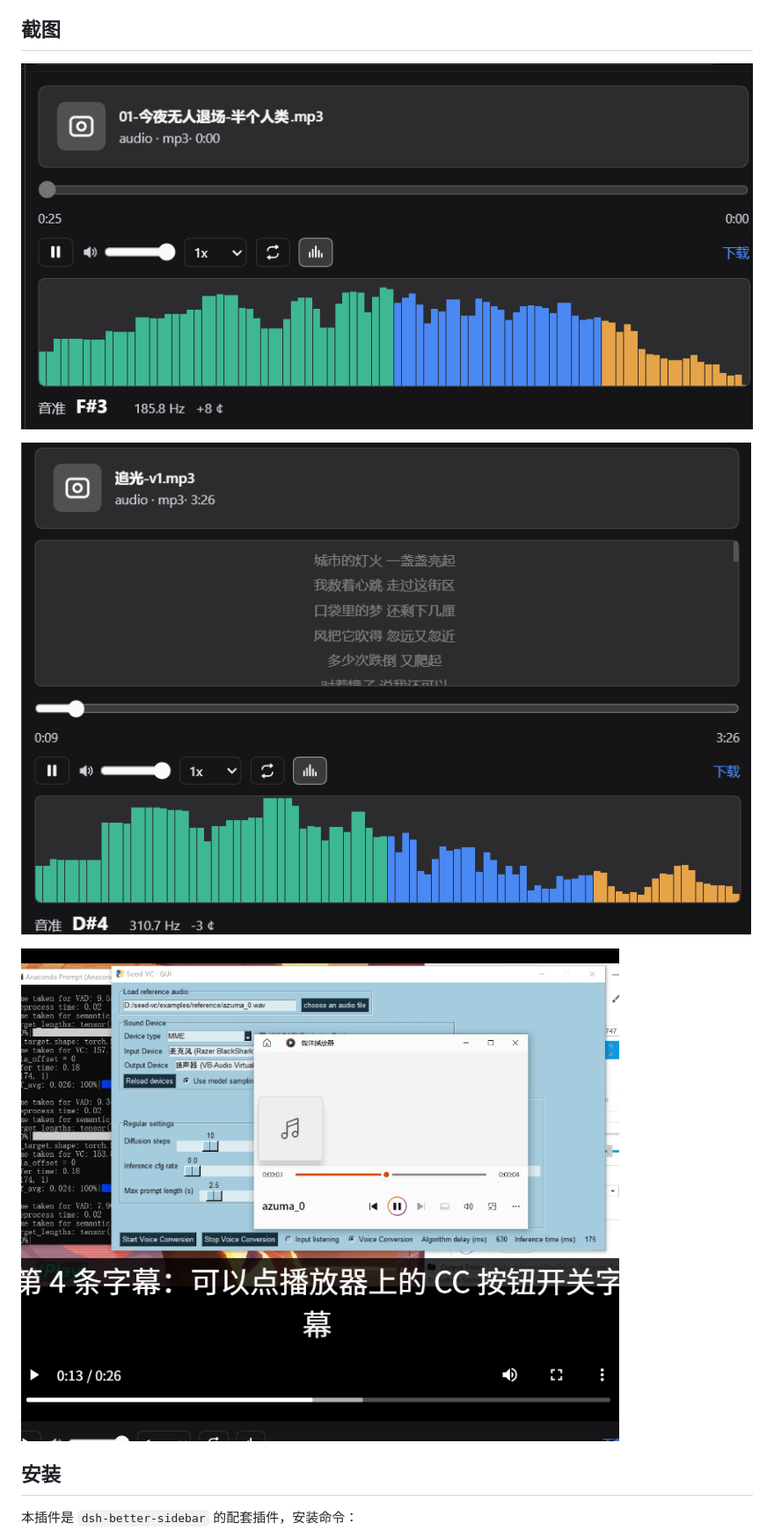
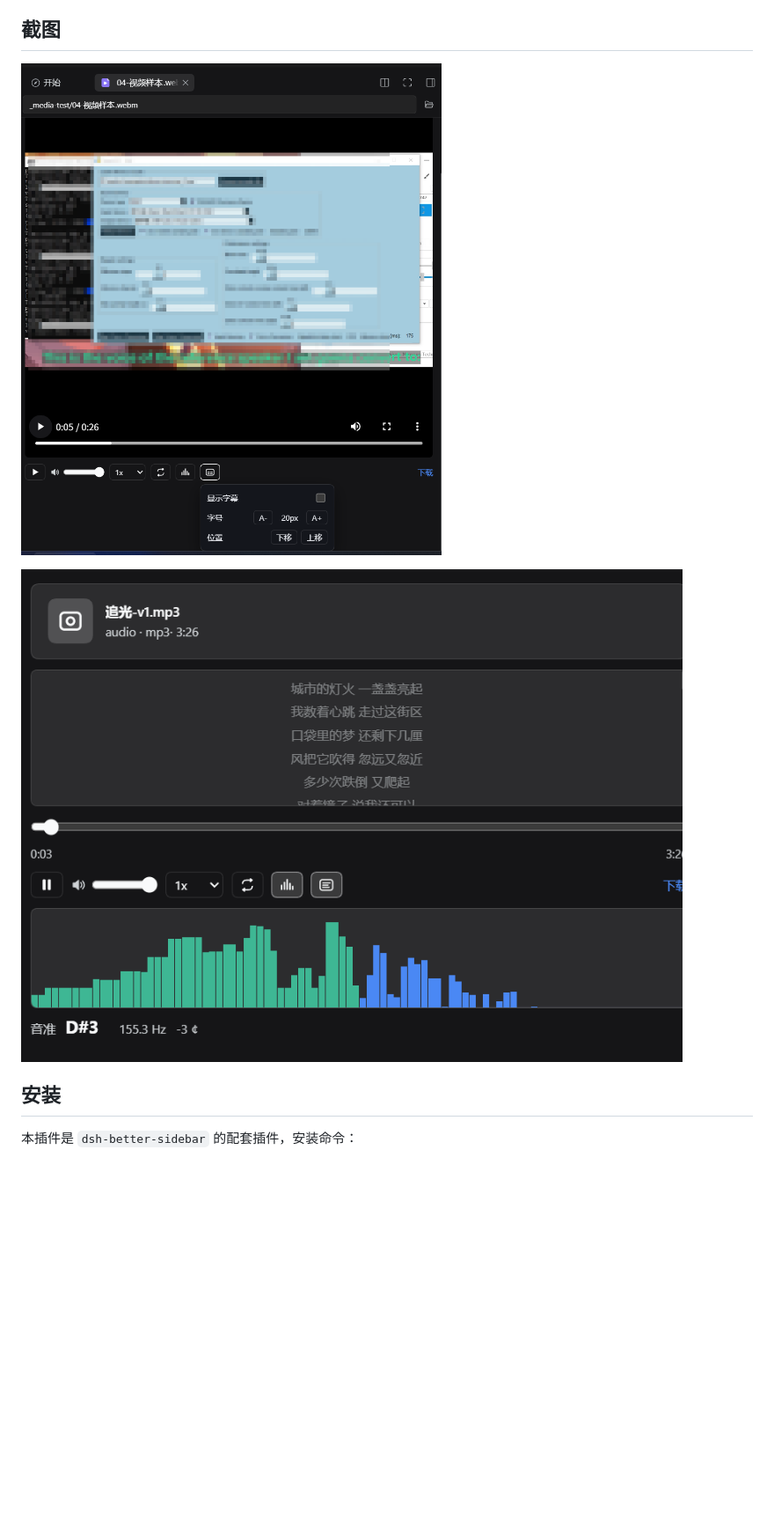
Before and after one commit to loyalchiiina/dsh-sidebar-media-player, a Markdown page: README.md, the part around one of its changes. Shown at 88% size. GitHub-like rendering; pictures changed too: docs/screenshots/01-player.png (deleted), docs/screenshots/01-video-subtitle.png (added), docs/screenshots/02-audio-lyric.png (added); blank space fills up the shorter version.

Commit message:
chore: replace screenshots with two real UI effect images; bump 0.1.2

```diff
--- a/README.md
+++ b/README.md
@@ -19,11 +19,9 @@
 
 ## 截图
 
-![播放器界面](docs/screenshots/01-player.png)
+![视频 + 字幕（字幕设置面板）](docs/screenshots/01-video-subtitle.png)
 
-![音频 + 歌词滚动](docs/screenshots/02-lyric.png)
-
-![视频 + 字幕](docs/screenshots/03-subtitle.png)
+![音频 + 歌词 + 频谱 + 音准](docs/screenshots/02-audio-lyric.png)
 
 ## 安装
 
```
Also changed, not shown: other parts of README.md (+3 -5 lines), CHANGELOG.md (+5 -0 lines), 3 other files.
